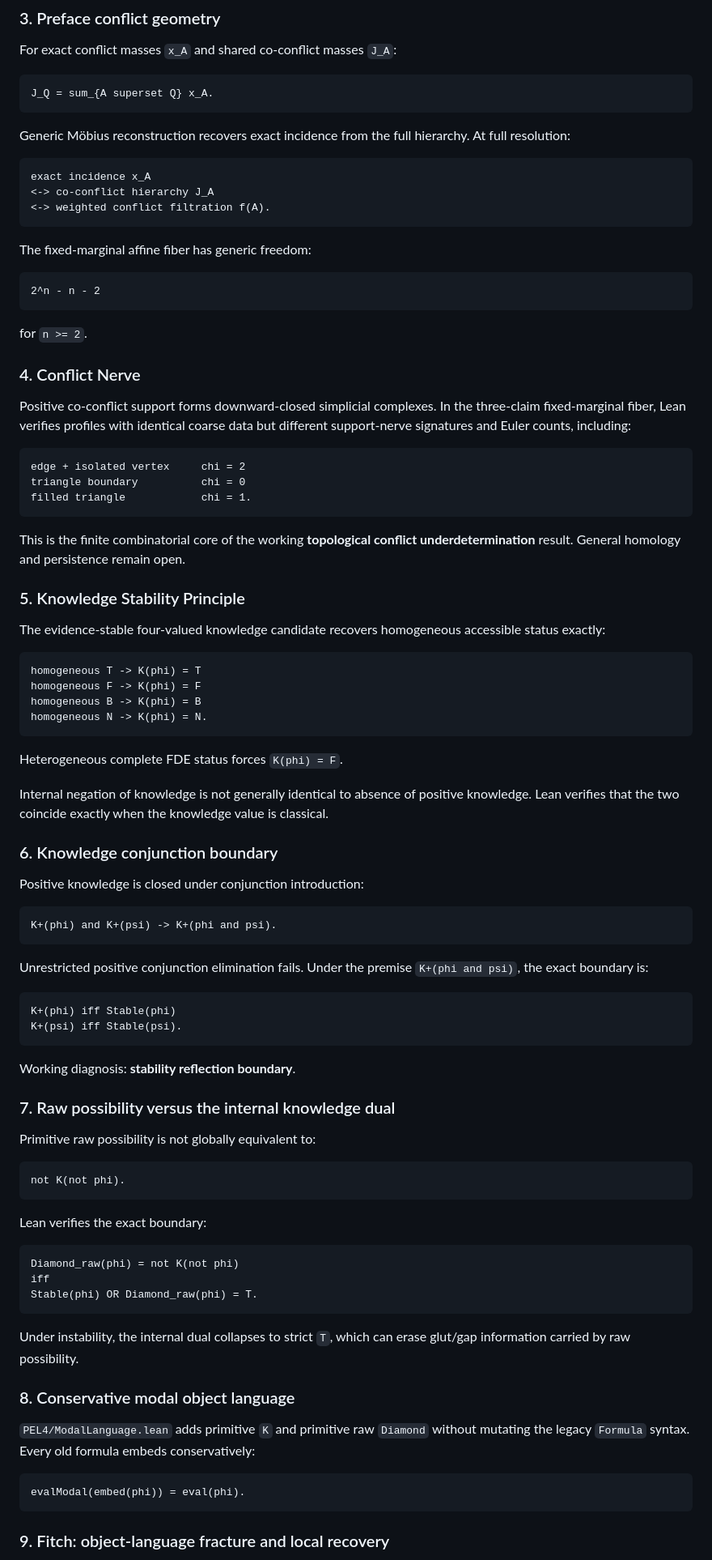
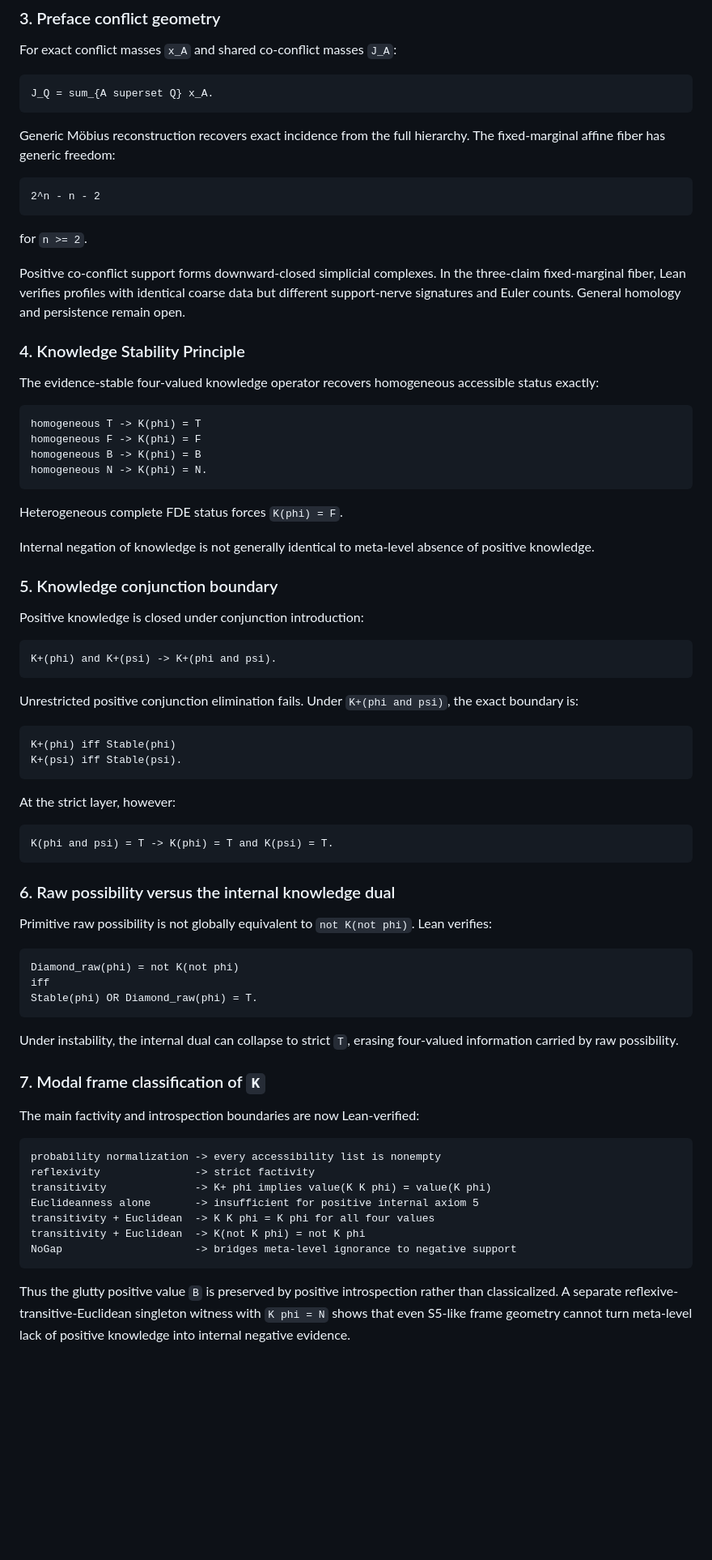
Before and after one commit to cr4bbz/4PEL-Lean-Formalization, a Markdown page: README.md, the part around one of its changes. Shown at 81% size. Rendered like a GitHub page; blank space fills up the shorter version.

Commit message:
Refresh README with verified modal classification

````diff
--- a/README.md
+++ b/README.md
@@ -66,15 +66,7 @@ For exact conflict masses `x_A` and shared co-conflict masses `J_A`:
 J_Q = sum_{A superset Q} x_A.
 ```
 
-Generic Möbius reconstruction recovers exact incidence from the full hierarchy. At full resolution:
-
-```text
-exact incidence x_A
-<-> co-conflict hierarchy J_A
-<-> weighted conflict filtration f(A).
-```
-
-The fixed-marginal affine fiber has generic freedom:
+Generic Möbius reconstruction recovers exact incidence from the full hierarchy. The fixed-marginal affine fiber has generic freedom:
 
 ```text
 2^n - n - 2
@@ -82,21 +74,11 @@ The fixed-marginal affine fiber has generic freedom:
 
 for `n >= 2`.
 
-### 4. Conflict Nerve
+Positive co-conflict support forms downward-closed simplicial complexes. In the three-claim fixed-marginal fiber, Lean verifies profiles with identical coarse data but different support-nerve signatures and Euler counts. General homology and persistence remain open.
 
-Positive co-conflict support forms downward-closed simplicial complexes. In the three-claim fixed-marginal fiber, Lean verifies profiles with identical coarse data but different support-nerve signatures and Euler counts, including:
+### 4. Knowledge Stability Principle
 
-```text
-edge + isolated vertex     chi = 2
-triangle boundary          chi = 0
-filled triangle            chi = 1.
-```
-
-This is the finite combinatorial core of the working **topological conflict underdetermination** result. General homology and persistence remain open.
-
-### 5. Knowledge Stability Principle
-
-The evidence-stable four-valued knowledge candidate recovers homogeneous accessible status exactly:
+The evidence-stable four-valued knowledge operator recovers homogeneous accessible status exactly:
 
 ```text
 homogeneous T -> K(phi) = T
@@ -107,9 +89,9 @@ homogeneous N -> K(phi) = N.
 
 Heterogeneous complete FDE status forces `K(phi) = F`.
 
-Internal negation of knowledge is not generally identical to absence of positive knowledge. Lean verifies that the two coincide exactly when the knowledge value is classical.
+Internal negation of knowledge is not generally identical to meta-level absence of positive knowledge.
 
-### 6. Knowledge conjunction boundary
+### 5. Knowledge conjunction boundary
 
 Positive knowledge is closed under conjunction introduction:
 
@@ -117,24 +99,22 @@ Positive knowledge is closed under conjunction introduction:
 K+(phi) and K+(psi) -> K+(phi and psi).
 ```
 
-Unrestricted positive conjunction elimination fails. Under the premise `K+(phi and psi)`, the exact boundary is:
+Unrestricted positive conjunction elimination fails. Under `K+(phi and psi)`, the exact boundary is:
 
 ```text
 K+(phi) iff Stable(phi)
 K+(psi) iff Stable(psi).
 ```
 
-Working diagnosis: **stability reflection boundary**.
-
-### 7. Raw possibility versus the internal knowledge dual
-
-Primitive raw possibility is not globally equivalent to:
+At the strict layer, however:
 
 ```text
-not K(not phi).
+K(phi and psi) = T -> K(phi) = T and K(psi) = T.
 ```
 
-Lean verifies the exact boundary:
+### 6. Raw possibility versus the internal knowledge dual
+
+Primitive raw possibility is not globally equivalent to `not K(not phi)`. Lean verifies:
 
 ```text
 Diamond_raw(phi) = not K(not phi)
@@ -142,15 +122,21 @@ iff
 Stable(phi) OR Diamond_raw(phi) = T.
 ```
 
-Under instability, the internal dual collapses to strict `T`, which can erase glut/gap information carried by raw possibility.
+Under instability, the internal dual can collapse to strict `T`, erasing four-valued information carried by raw possibility.
 
-### 8. Conservative modal object language
+### 7. Modal frame classification of `K`
 
-`PEL4/ModalLanguage.lean` adds primitive `K` and primitive raw `Diamond` without mutating the legacy `Formula` syntax. Every old formula embeds conservatively:
+The main factivity and introspection boundaries are now Lean-verified:
 
 ```text
-evalModal(embed(phi)) = eval(phi).
+probability normalization -> every accessibility list is nonempty
+reflexivity               -> strict factivity
+transitivity              -> K+ phi implies value(K K phi) = value(K phi)
+Euclideanness alone       -> insufficient for positive internal axiom 5
+transitivity + Euclidean  -> K K phi = K phi for all four values
+transitivity + Euclidean  -> K(not K phi) = not K phi
+NoGap                     -> bridges meta-level ignorance to negative support
 ```
 
-### 9. Fitch: object-language fracture and local recovery
+Thus the glutty positive value `B` is preserved by positive introspection rather than classicalized. A separate reflexive-transitive-Euclidean singleton witness with `K phi = N` shows that even S5-like frame geometry cannot turn meta-level lack of positive knowledge into internal negative evidence.
 
````
Also changed, not shown: other parts of README.md (+64 -64 lines).
